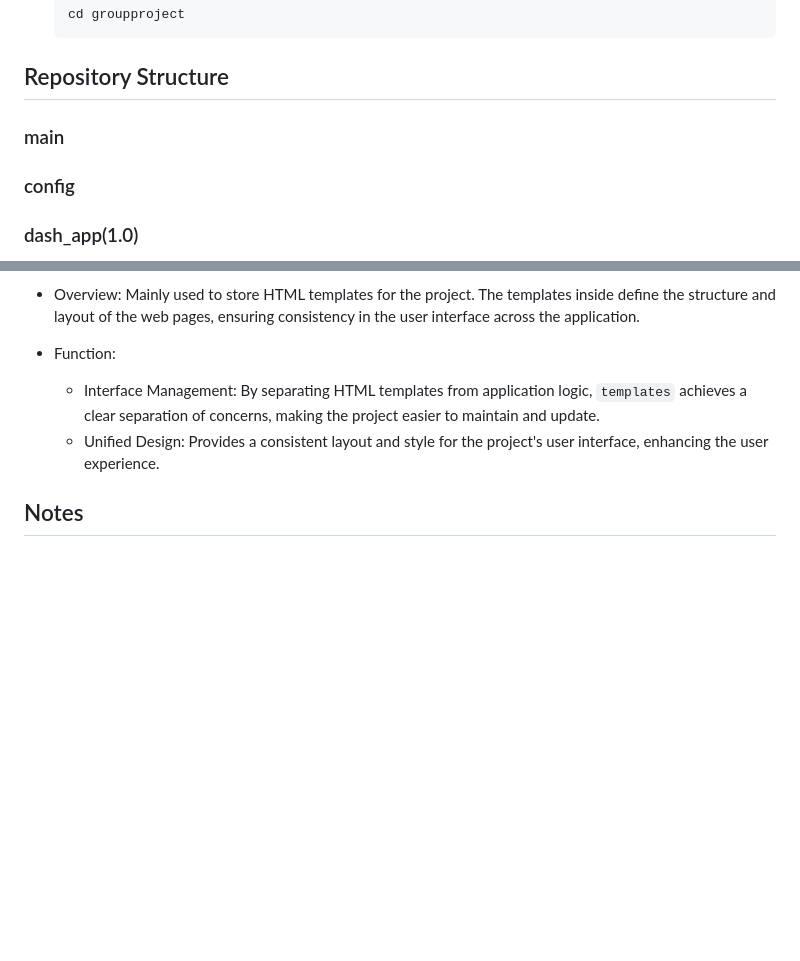
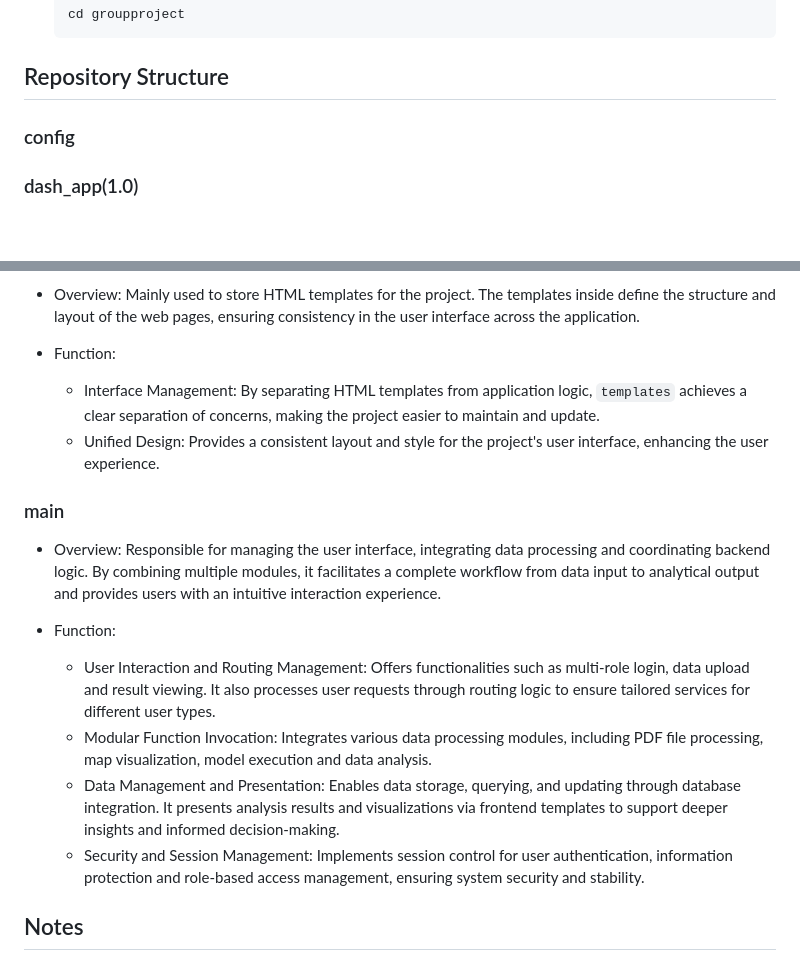
Before and after one commit to ariahuang314/ariahuang, a Markdown page: README.md, 2 parts joined by grey strips. Rendered like a GitHub page; blank space fills up the shorter version.

````diff
--- a/README.md
+++ b/README.md
@@ -17,8 +17,6 @@ Follow the steps below to install and run the project:
    cd groupproject
    ```
 ## Repository Structure
-
-### main
 
 ### config
 
@@ -73,5 +71,14 @@ Follow the steps below to install and run the project:
   - Interface Management: By separating HTML templates from application logic,  `templates` achieves a clear separation of concerns, making the project easier to maintain and update.
   - Unified Design: Provides a consistent layout and style for the project's user interface, enhancing the user experience.
 
+### main
+- Overview: Responsible for managing the user interface, integrating data processing and coordinating backend logic. By combining multiple modules, it facilitates a complete workflow from data input to analytical output and provides users with an intuitive interaction experience.
+
+- Function:
+  - User Interaction and Routing Management: Offers functionalities such as multi-role login, data upload and result viewing. It also processes user requests through routing logic to ensure tailored services for different user types.
+  - Modular Function Invocation: Integrates various data processing modules, including PDF file processing, map visualization, model execution and data analysis.
+  - Data Management and Presentation: Enables data storage, querying, and updating through database integration. It presents analysis results and visualizations via frontend templates to support deeper insights and informed decision-making.
+  - Security and Session Management: Implements session control for user authentication, information protection and role-based access management, ensuring system security and stability.
+
 ## Notes
 As a team, we have merged all the programs into the `main` branch to ensure all components function seamlessly as a whole. If you wish to explore the detailed processes of each sub-team, you can check the [`GroupA`](https://github.com/ariahuang314/groupproject/tree/GroupA_Data_Extraction) and [`GroupB`](https://github.com/ariahuang314/groupproject/tree/GroupB-ESG-estimate) branches.
````
